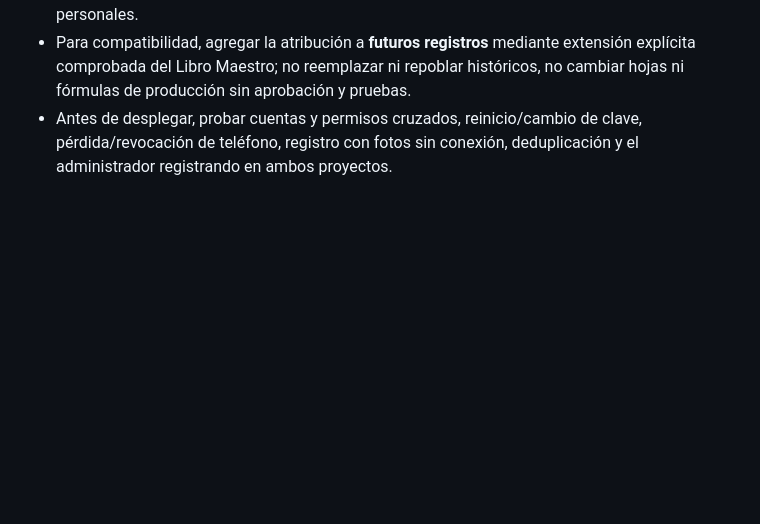
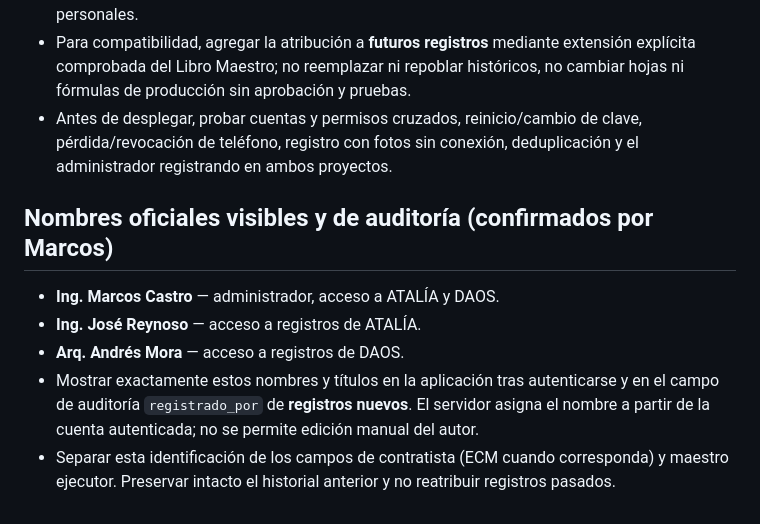
Before and after one commit to castromarcos9378-sys/castromarcos9378-sys.github.io, a Markdown page: DELEGATED_ACCESS_PLAN.md, the part around the change. Drawn GitHub-style; blank space fills up the shorter version.

Commit message:
Confirmar nombres profesionales completos del administrador y registradores de Atalía y Daos

```diff
--- a/DELEGATED_ACCESS_PLAN.md
+++ b/DELEGATED_ACCESS_PLAN.md
@@ -100,3 +100,10 @@ Fecha de inicio: 2026-09-28. Objetivo: acceso delegado en teléfonos personales
 - Proteger contraseñas con hash resistente en backend, no guardarlas en claro ni enviarlas a GitHub o chat. Sesiones limitadas y revocables; contraseña y dispositivo se revocan por separado. No incluir tokens de Dropbox ni archivos administrativos completos en los iPhone personales.
 - Para compatibilidad, agregar la atribución a **futuros registros** mediante extensión explícita comprobada del Libro Maestro; no reemplazar ni repoblar históricos, no cambiar hojas ni fórmulas de producción sin aprobación y pruebas.
 - Antes de desplegar, probar cuentas y permisos cruzados, reinicio/cambio de clave, pérdida/revocación de teléfono, registro con fotos sin conexión, deduplicación y el administrador registrando en ambos proyectos.
+
+## Nombres oficiales visibles y de auditoría (confirmados por Marcos)
+- **Ing. Marcos Castro** — administrador, acceso a ATALÍA y DAOS.
+- **Ing. José Reynoso** — acceso a registros de ATALÍA.
+- **Arq. Andrés Mora** — acceso a registros de DAOS.
+- Mostrar exactamente estos nombres y títulos en la aplicación tras autenticarse y en el campo de auditoría `registrado_por` de **registros nuevos**. El servidor asigna el nombre a partir de la cuenta autenticada; no se permite edición manual del autor.
+- Separar esta identificación de los campos de contratista (ECM cuando corresponda) y maestro ejecutor. Preservar intacto el historial anterior y no reatribuir registros pasados.
```
